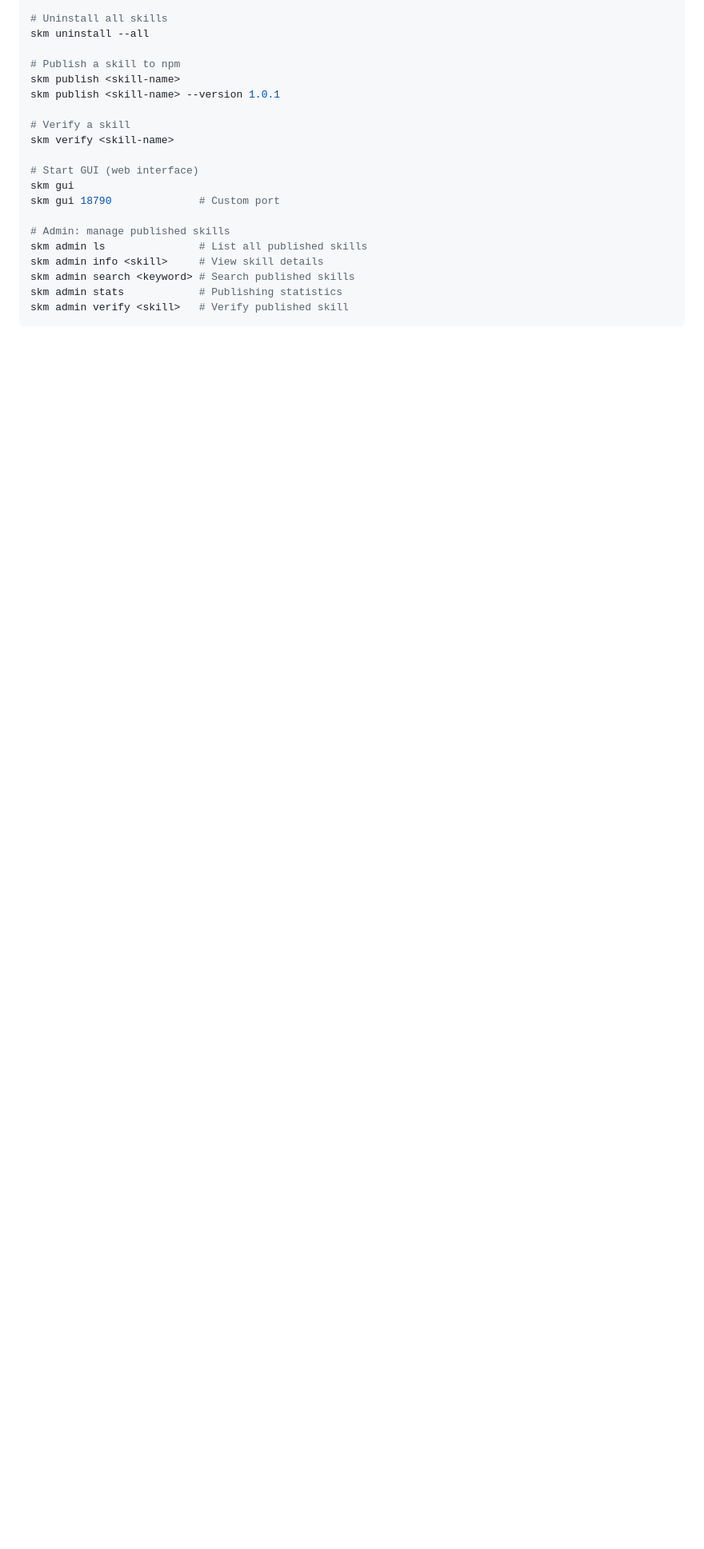
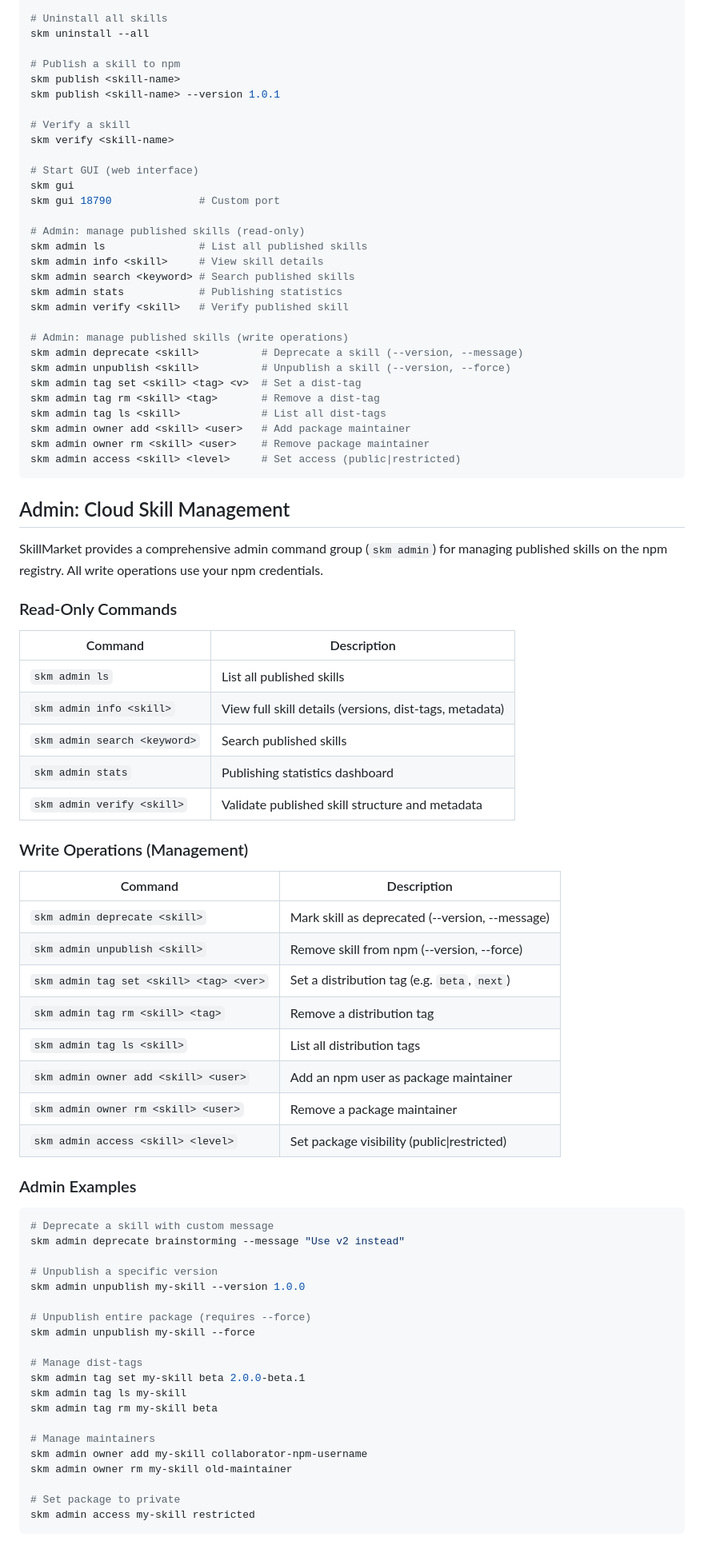
Before and after one commit to wxc2004/market, a Markdown page: README.md, the part around one of its changes. Shown at 80% size. Rendered like a GitHub page; blank space fills up the shorter version.

Commit message:
docs: add admin management section to README

````diff
--- a/README.md
+++ b/README.md
@@ -83,9 +83,73 @@ skm verify <skill-name>
 skm gui
 skm gui 18790              # Custom port
 
-# Admin: manage published skills
+# Admin: manage published skills (read-only)
 skm admin ls               # List all published skills
 skm admin info <skill>     # View skill details
 skm admin search <keyword> # Search published skills
 skm admin stats            # Publishing statistics
 skm admin verify <skill>   # Verify published skill
+
+# Admin: manage published skills (write operations)
+skm admin deprecate <skill>          # Deprecate a skill (--version, --message)
+skm admin unpublish <skill>          # Unpublish a skill (--version, --force)
+skm admin tag set <skill> <tag> <v>  # Set a dist-tag
+skm admin tag rm <skill> <tag>       # Remove a dist-tag
+skm admin tag ls <skill>             # List all dist-tags
+skm admin owner add <skill> <user>   # Add package maintainer
+skm admin owner rm <skill> <user>    # Remove package maintainer
+skm admin access <skill> <level>     # Set access (public|restricted)
+```
+
+## Admin: Cloud Skill Management
+
+SkillMarket provides a comprehensive admin command group (`skm admin`) for managing published skills on the npm registry. All write operations use your npm credentials.
+
+### Read-Only Commands
+
+| Command | Description |
+|---------|-------------|
+| `skm admin ls` | List all published skills |
+| `skm admin info <skill>` | View full skill details (versions, dist-tags, metadata) |
+| `skm admin search <keyword>` | Search published skills |
+| `skm admin stats` | Publishing statistics dashboard |
+| `skm admin verify <skill>` | Validate published skill structure and metadata |
+
+### Write Operations (Management)
+
+| Command | Description |
+|---------|-------------|
+| `skm admin deprecate <skill>` | Mark skill as deprecated (--version, --message) |
+| `skm admin unpublish <skill>` | Remove skill from npm (--version, --force) |
+| `skm admin tag set <skill> <tag> <ver>` | Set a distribution tag (e.g. `beta`, `next`) |
+| `skm admin tag rm <skill> <tag>` | Remove a distribution tag |
+| `skm admin tag ls <skill>` | List all distribution tags |
+| `skm admin owner add <skill> <user>` | Add an npm user as package maintainer |
+| `skm admin owner rm <skill> <user>` | Remove a package maintainer |
+| `skm admin access <skill> <level>` | Set package visibility (public\|restricted) |
+
+### Admin Examples
+
+```bash
+# Deprecate a skill with custom message
+skm admin deprecate brainstorming --message "Use v2 instead"
+
+# Unpublish a specific version
+skm admin unpublish my-skill --version 1.0.0
+
+# Unpublish entire package (requires --force)
+skm admin unpublish my-skill --force
+
+# Manage dist-tags
+skm admin tag set my-skill beta 2.0.0-beta.1
+skm admin tag ls my-skill
+skm admin tag rm my-skill beta
+
+# Manage maintainers
+skm admin owner add my-skill collaborator-npm-username
+skm admin owner rm my-skill old-maintainer
+
+# Set package to private
+skm admin access my-skill restricted
+```
+
````
Also changed, not shown: other parts of README.md (+10 -0 lines).
